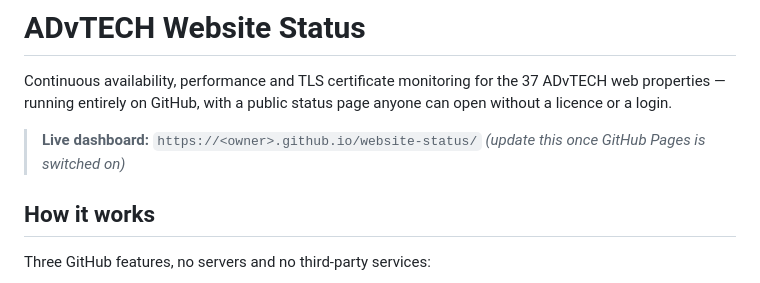
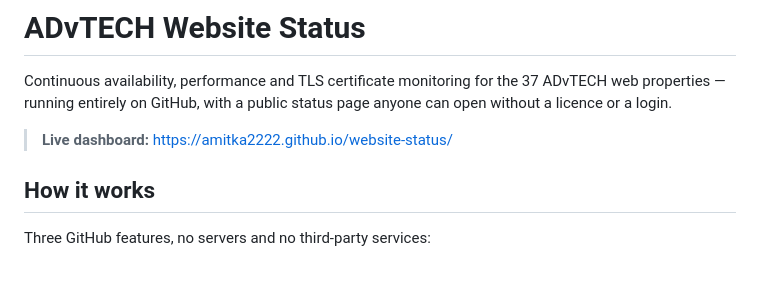
Before and after one commit to amitka2222/website-status, a Markdown page: README.md, the part around the change. Rendered like a GitHub page.

Commit message:
docs: point the README at the live dashboard URL

```diff
--- a/README.md
+++ b/README.md
@@ -4,8 +4,7 @@ Continuous availability, performance and TLS certificate monitoring for the 37
 ADvTECH web properties — running entirely on GitHub, with a public status page
 anyone can open without a licence or a login.
 
-> **Live dashboard:** `https://<owner>.github.io/website-status/`
-> _(update this once GitHub Pages is switched on)_
+> **Live dashboard:** https://amitka2222.github.io/website-status/
 
 ## How it works
 
```
